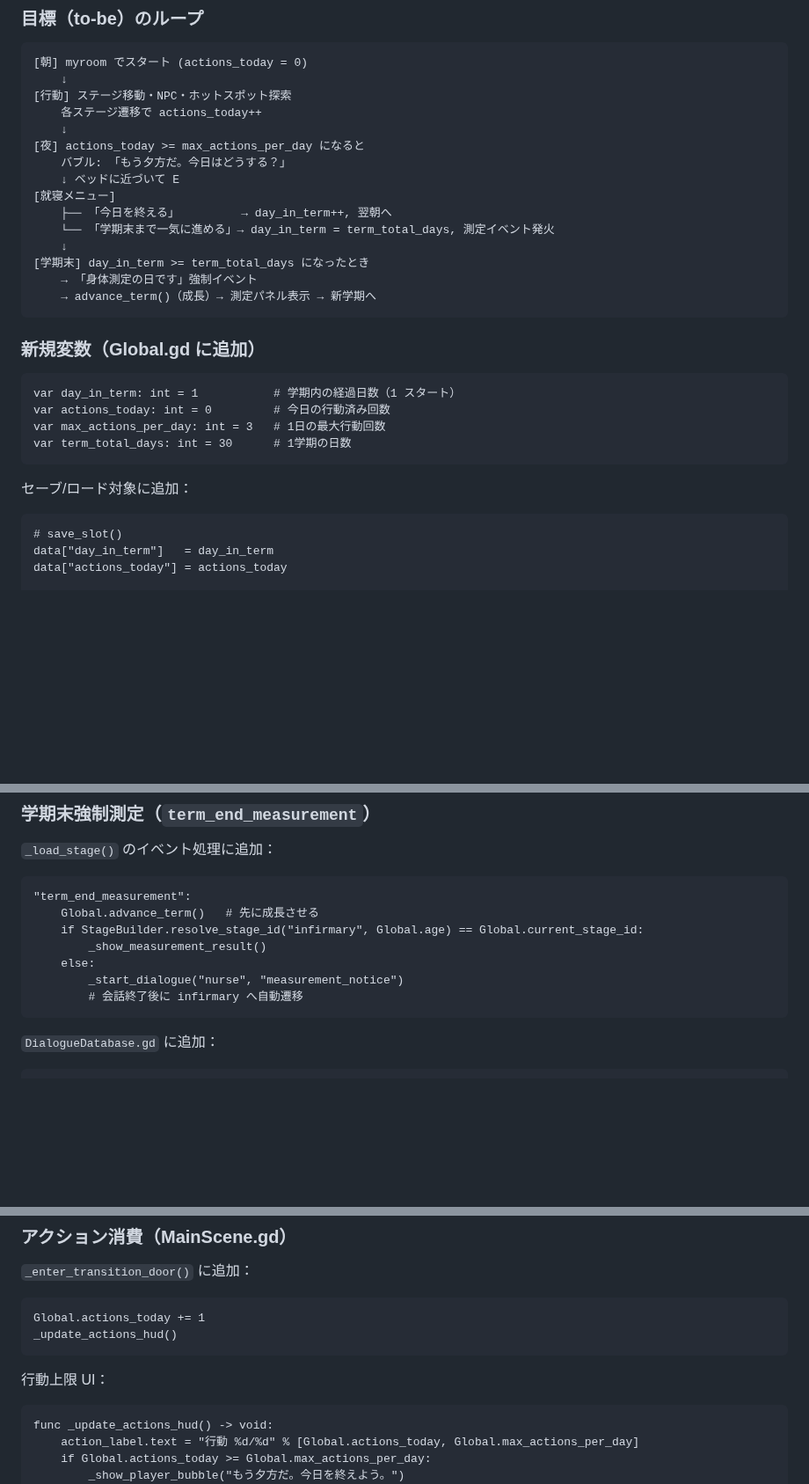
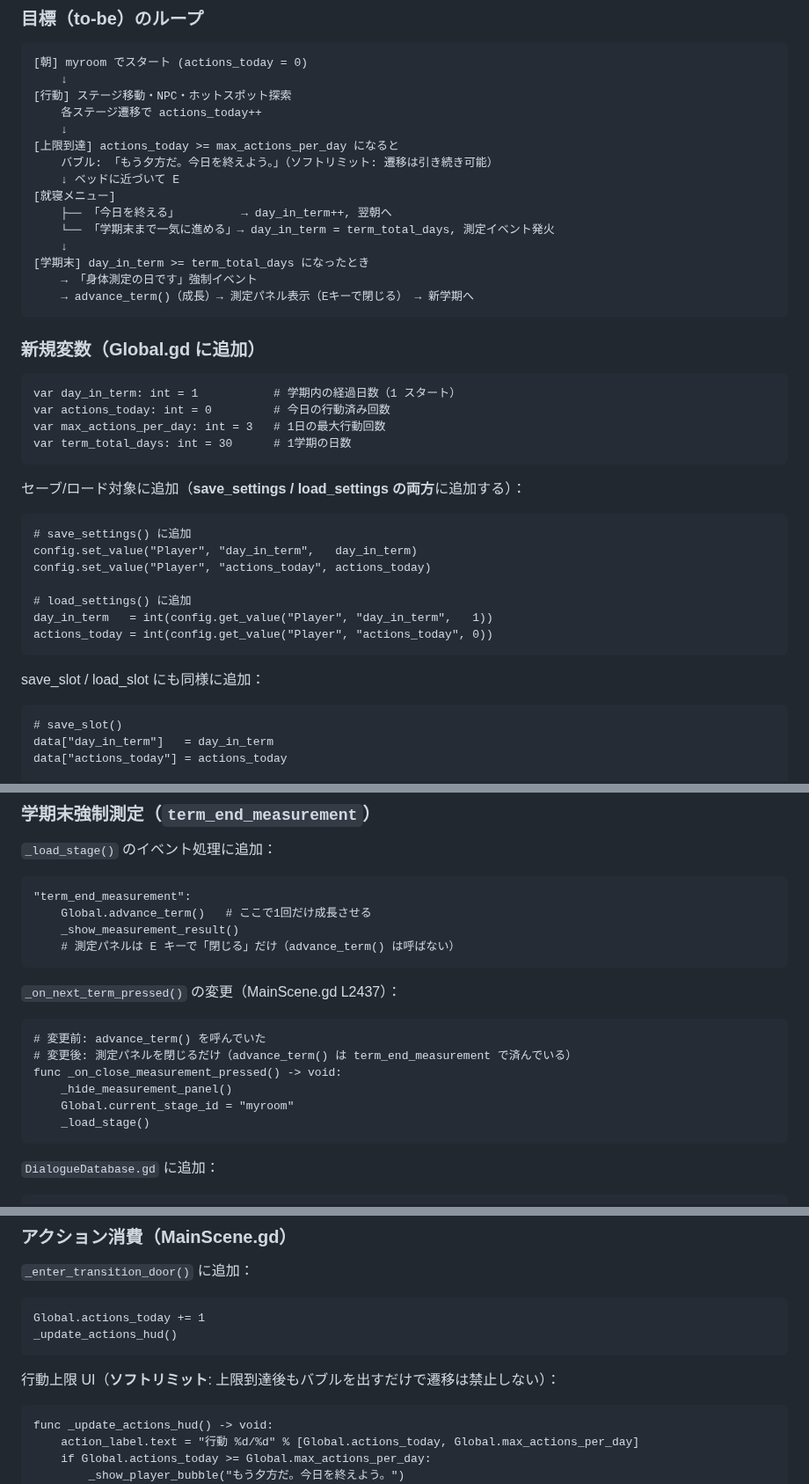
Before and after one commit to tinky44/TLS_3D, a Markdown page: specs/plan_by_agent.md, 3 parts joined by grey strips. Shown at 88% size. Drawn GitHub-style; blank space fills up the shorter version.

````diff
--- a/specs/plan_by_agent.md
+++ b/specs/plan_by_agent.md
@@ -185,8 +206,8 @@ func _enter_edge_transition(target_stage: String) -> void:
 [行動] ステージ移動・NPC・ホットスポット探索
     各ステージ遷移で actions_today++
     ↓
-[夜] actions_today >= max_actions_per_day になると
-    バブル: 「もう夕方だ。今日はどうする？」
+[上限到達] actions_today >= max_actions_per_day になると
+    バブル: 「もう夕方だ。今日を終えよう。」（ソフトリミット: 遷移は引き続き可能）
     ↓ ベッドに近づいて E
 [就寝メニュー]
     ├── 「今日を終える」         → day_in_term++, 翌朝へ
@@ -194,7 +215,7 @@ func _enter_edge_transition(target_stage: String) -> void:
     ↓
 [学期末] day_in_term >= term_total_days になったとき
     → 「身体測定の日です」強制イベント
-    → advance_term()（成長）→ 測定パネル表示 → 新学期へ
+    → advance_term()（成長）→ 測定パネル表示（Eキーで閉じる） → 新学期へ
 ```
 
 ### 新規変数（Global.gd に追加）
@@ -206,7 +227,19 @@ var max_actions_per_day: int = 3   # 1日の最大行動回数
 var term_total_days: int = 30      # 1学期の日数
 ```
 
-セーブ/ロード対象に追加：
+セーブ/ロード対象に追加（**save_settings / load_settings の両方**に追加する）：
+
+```gdscript
+# save_settings() に追加
+config.set_value("Player", "day_in_term",   day_in_term)
+config.set_value("Player", "actions_today", actions_today)
+
+# load_settings() に追加
+day_in_term   = int(config.get_value("Player", "day_in_term",   1))
+actions_today = int(config.get_value("Player", "actions_today", 0))
+```
+
+save_slot / load_slot にも同様に追加：
 
 ```gdscript
 # save_slot()
@@ -257,12 +290,20 @@ func _on_sleep_menu_selected(choice: String) -> void:
 
 ```gdscript
 "term_end_measurement":
-    Global.advance_term()   # 先に成長させる
-    if StageBuilder.resolve_stage_id("infirmary", Global.age) == Global.current_stage_id:
-        _show_measurement_result()
-    else:
-        _start_dialogue("nurse", "measurement_notice")
-        # 会話終了後に infirmary へ自動遷移
+    Global.advance_term()   # ここで1回だけ成長させる
+    _show_measurement_result()
+    # 測定パネルは E キーで「閉じる」だけ（advance_term() は呼ばない）
+```
+
+`_on_next_term_pressed()` の変更（MainScene.gd L2437）：
+
+```gdscript
+# 変更前: advance_term() を呼んでいた
+# 変更後: 測定パネルを閉じるだけ（advance_term() は term_end_measurement で済んでいる）
+func _on_close_measurement_pressed() -> void:
+    _hide_measurement_panel()
+    Global.current_stage_id = "myroom"
+    _load_stage()
 ```
 
 `DialogueDatabase.gd` に追加：
@@ -284,7 +325,7 @@ Global.actions_today += 1
 _update_actions_hud()
 ```
 
-行動上限 UI：
+行動上限 UI（**ソフトリミット**: 上限到達後もバブルを出すだけで遷移は禁止しない）：
 
 ```gdscript
 func _update_actions_hud() -> void:
````
Also changed, not shown: other parts of specs/plan_by_agent.md (+62 -41 lines).
